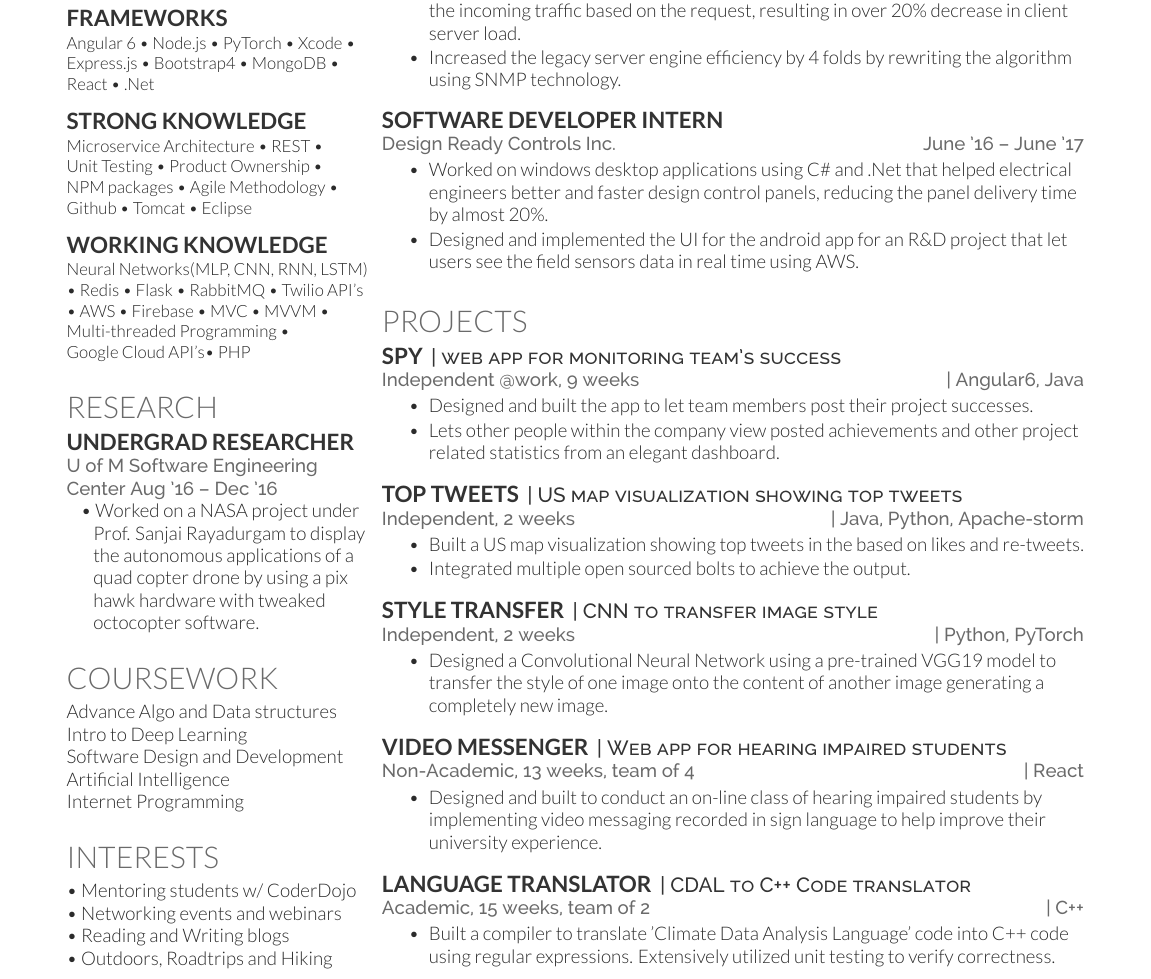
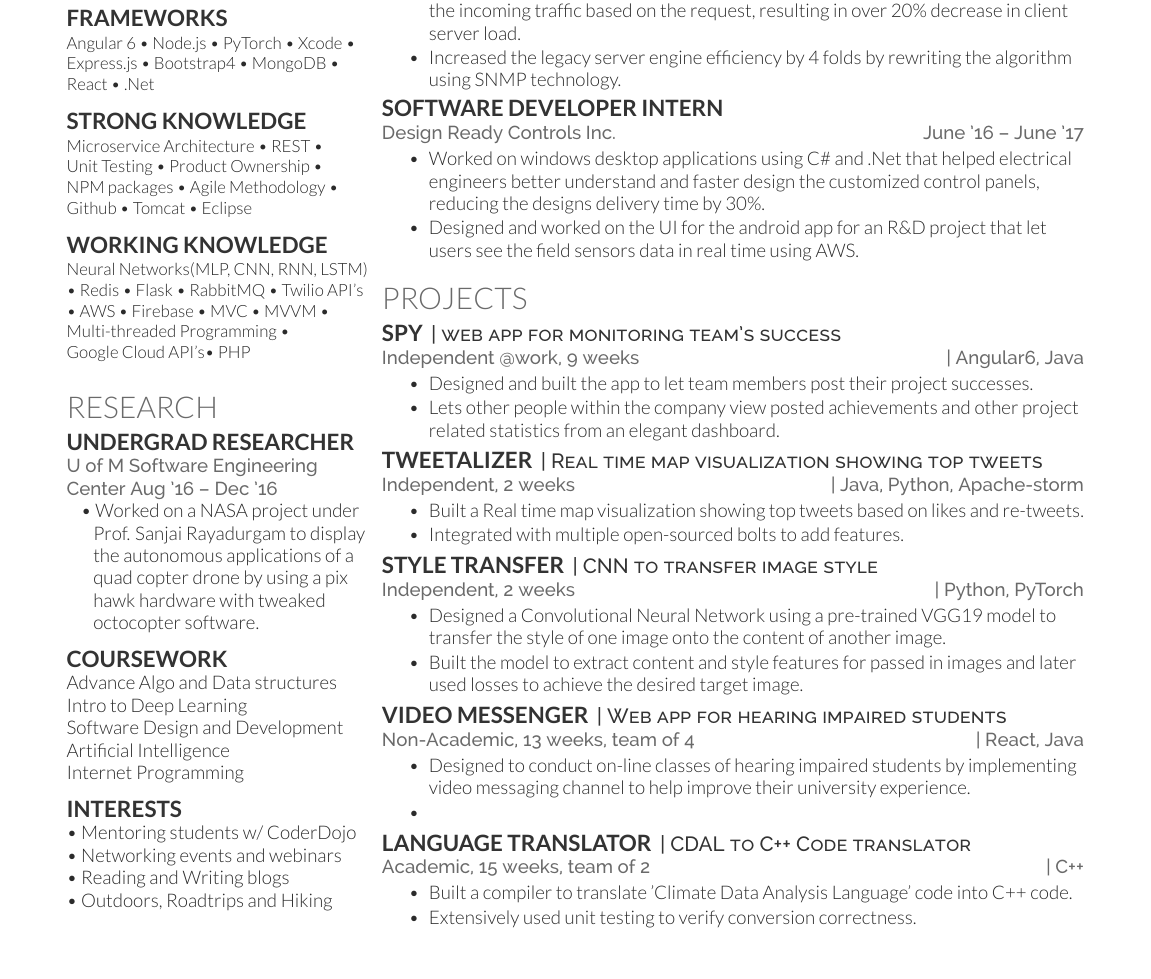
Before and after one commit to agrawalrinkal/Latest-Resume, a LaTeX CV (rinkal_resume-openfont.tex, which reads rinkal_resume.cls): part of the page, cut so that both start at the same text. Compiled offline with XeLaTeX.

Commit message:
Redesign iteration-1. Updated projects, spaces, text sizes

```diff
--- a/rinkal_resume-openfont.tex
+++ b/rinkal_resume-openfont.tex
@@ -146,7 +146,7 @@ PHP %\textbullet{}
 %%%%%%%%%%%%%%%%%%%%%%%%%%%%%%%%%%%%%%
 %     COURSEWORK
 %%%%%%%%%%%%%%%%%%%%%%%%%%%%%%%%%%%%%%
-\section{Coursework}
+\subsection{Coursework}
 Advance Algo and Data structures \\
 Intro to Deep Learning \\
 Software Design and Development \\
@@ -157,7 +157,7 @@ Internet Programming \\
 %%%%%%%%%%%%%%%%%%%%%%%%%%%%%%%%%%%%%%
 %     Intrest
 %%%%%%%%%%%%%%%%%%%%%%%%%%%%%%%%%%%%%%
-\section{Interests}
+\subsection{Interests}
 \textbullet{} Mentoring students w/ CoderDojo \\
 \textbullet{} Networking events and webinars \\
 \textbullet{} Reading and Writing blogs \\
@@ -188,15 +188,15 @@ Internet Programming \\
 \item Built a server-side routing engine using javaScript and json on express.js to route the incoming traffic based on the request, resulting in over 20\% decrease in client server load.
 \item Increased the legacy server engine efficiency by 4 folds by rewriting the algorithm using SNMP technology.
 \end{tightemize}
-\sectionsep
+\smallsectionsep
 
 \runsubsection{Software Developer Intern} \\
 \location{Design Ready Controls Inc. \hfill  June '16 – June '17}
 \begin{tightemize}
-\item Worked on windows desktop applications using C\# and .Net that helped electrical engineers better and faster design control panels, reducing the panel delivery time by almost 20\%.
-\item Designed and implemented the UI for the android app for an R\&D project that let users see the field sensors data in real time using AWS.
+\item Worked on windows desktop applications using C\# and .Net that helped electrical engineers better understand and faster design the customized control panels, reducing the designs delivery time by 30\%.
+\item Designed and worked on the UI for the android app for an R\&D project that let users see the field sensors data in real time using AWS.
 \end{tightemize}
-\sectionsep
+\smallsectionsep
 
 
 % \runsubsection{Application Developer Intern} \\
@@ -219,32 +219,34 @@ Internet Programming \\
 \item Designed and built the app to let team members post their project successes.
 \item Lets other people within the company view posted achievements and other project related statistics from an elegant dashboard.
 \end{tightemize}
-\sectionsep
+\smallsectionsep
 
-\runsubsection{Top Tweets}
-\descript{| US map visualization showing top tweets}
+\runsubsection{Tweetalizer}
+\descript{| Real time map visualization showing top tweets}
 \location{Independent, 2 weeks \hfill  | Java, Python, Apache-storm}
 \begin{tightemize}
-\item Built a US map visualization showing top tweets in the based on likes and re-tweets.
-\item Integrated multiple open sourced bolts to achieve the output.
+\item Built a Real time map visualization showing top tweets based on likes and re-tweets.
+\item Integrated with multiple open-sourced bolts to add features.
 \end{tightemize}
-\sectionsep
+\smallsectionsep
 
 \runsubsection{Style Transfer}
 \descript{| CNN to transfer image style}
 \location{Independent, 2 weeks  \hfill | Python, PyTorch}
 \begin{tightemize}
-\item Designed a Convolutional Neural Network using a pre-trained VGG19 model to transfer the style of one image onto the content of another image generating a completely new image.
+\item Designed a Convolutional Neural Network using a pre-trained VGG19 model to transfer the style of one image onto the content of another image.
+\item Built the model to extract content and style features for passed in images and later used losses to achieve the desired target image.
 \end{tightemize}
-\sectionsep
+\smallsectionsep
 
 \runsubsection{Video Messenger}
 \descript{| Web app for hearing impaired students}
-\location{Non-Academic, 13 weeks, team of 4  \hfill | React}
+\location{Non-Academic, 13 weeks, team of 4  \hfill | React, Java}
 \begin{tightemize}
-\item Designed and built to conduct an on-line class of hearing impaired students by implementing video messaging recorded in sign language to help improve their university experience.
+\item Designed to conduct on-line classes of hearing impaired students by implementing video messaging channel to help improve their university experience.
+\item
 \end{tightemize}
-\sectionsep
+\smallsectionsep
 
 % \runsubsection{Bitcoin Tracker}
 % \descript{| iOS app for tracking bitcoin prices}
@@ -258,5 +260,6 @@ Internet Programming \\
 \descript{| CDAL to C++ Code translator}
 \location{Academic, 15 weeks, team of 2 \hfill  | C++}
 \begin{tightemize}
-\item  Built a compiler to translate 'Climate Data Analysis Language' code into C++ code using regular expressions. Extensively utilized unit testing to verify correctness.
+\item  Built a compiler to translate 'Climate Data Analysis Language' code into C++ code.
+\item Extensively used unit testing to verify conversion correctness.
 \end{tightemize}
--- a/rinkal_resume.cls
+++ b/rinkal_resume.cls
@@ -76,5 +76,8 @@ Last Updated on
 % Section seperators command
 \newcommand{\sectionsep}[0]{\vspace{8pt}}
 
+% Small Section seperators command
+\newcommand{\smallsectionsep}[0]{\vspace{2pt}}
+
 % Bullet Lists with fewer gaps command
 \newenvironment{tightemize}{\vspace{-\topsep}\begin{itemize}\itemsep1pt \parskip0pt \parsep0pt}{\end{itemize}\vspace{-\topsep}}
```
Also changed, not shown: rinkal_resume-openfont.tex (2 more changed lines).
